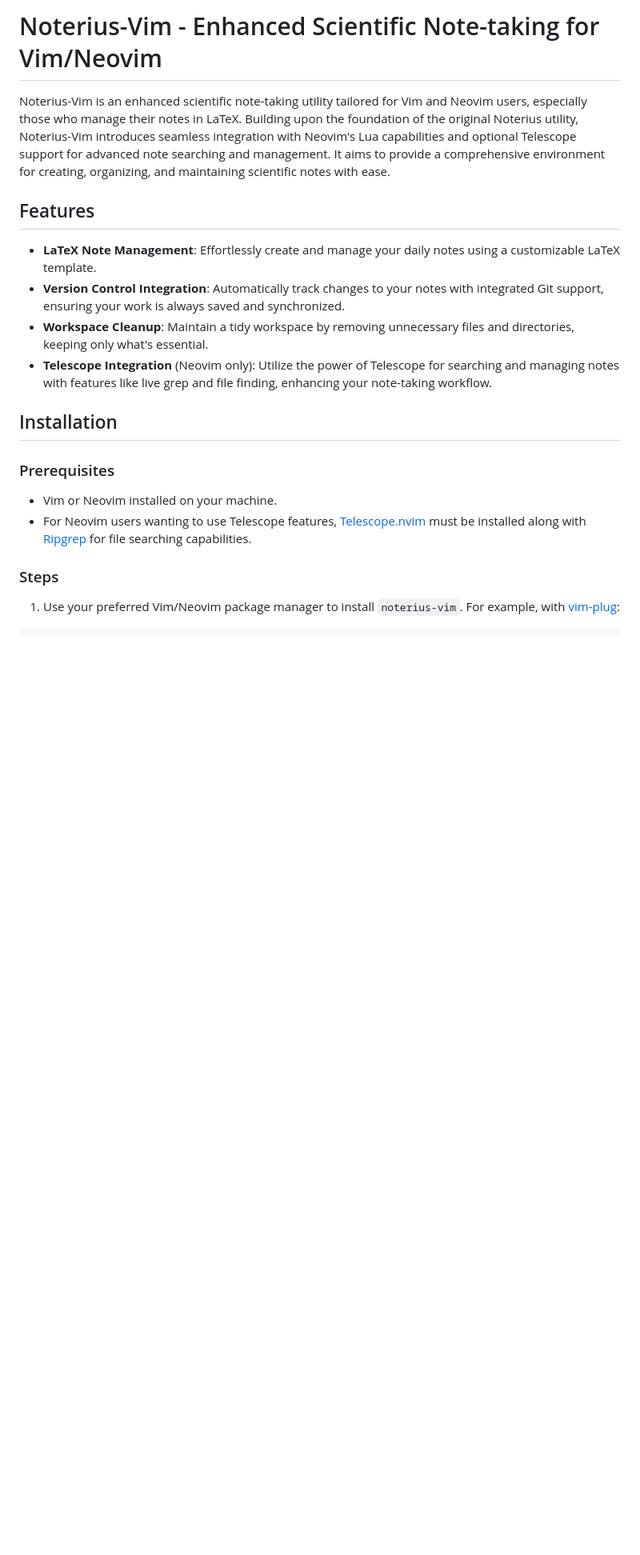
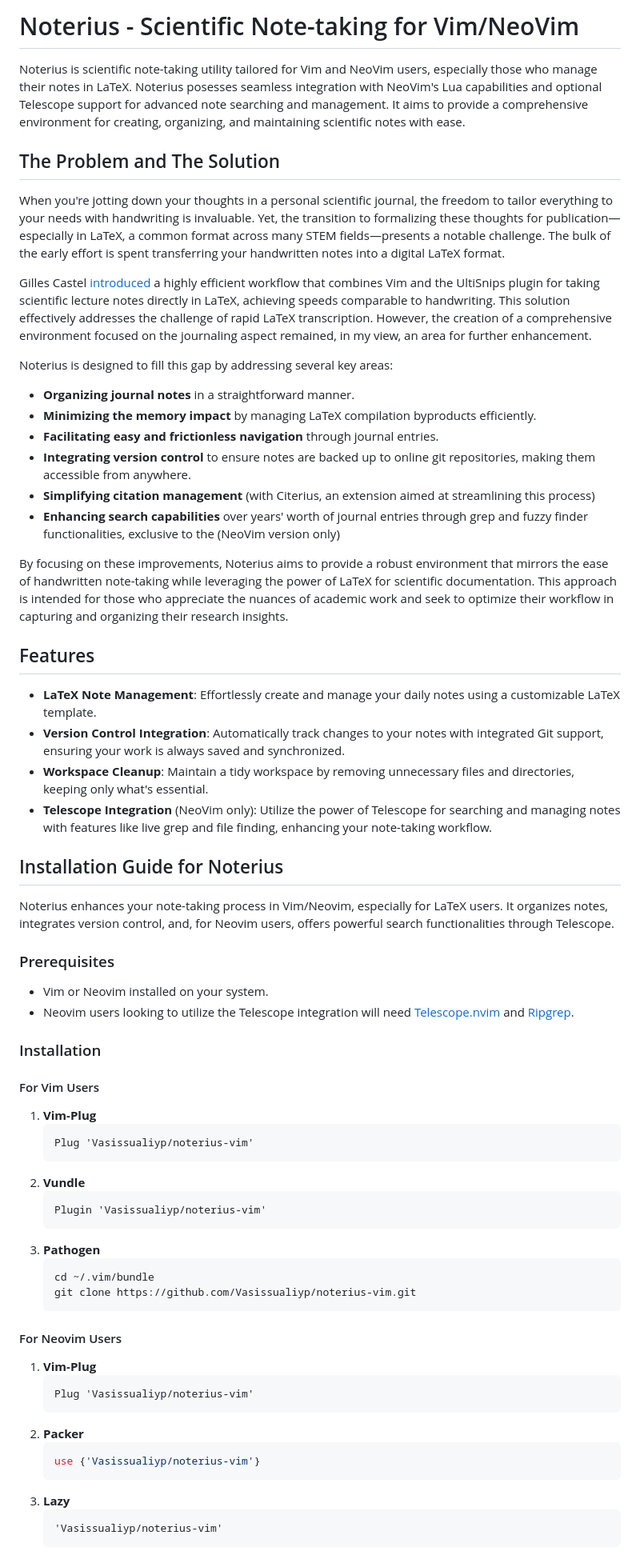
Before and after one commit to Vasissualiyp/noterius-vim, a Markdown page: README.md, the part around one of its changes. Shown at 80% size. Drawn GitHub-style; blank space fills up the shorter version.

````diff
--- a/README.md
+++ b/README.md
@@ -1,21 +1,71 @@
-# Noterius-Vim - Enhanced Scientific Note-taking for Vim/Neovim
+# Noterius - Scientific Note-taking for Vim/NeoVim
 
-Noterius-Vim is an enhanced scientific note-taking utility tailored for Vim and Neovim users, especially those who manage their notes in LaTeX. Building upon the foundation of the original Noterius utility, Noterius-Vim introduces seamless integration with Neovim's Lua capabilities and optional Telescope support for advanced note searching and management. It aims to provide a comprehensive environment for creating, organizing, and maintaining scientific notes with ease.
+Noterius is scientific note-taking utility tailored for Vim and NeoVim users, especially those who manage their notes in LaTeX.
+Noterius posesses seamless integration with NeoVim's Lua capabilities and optional Telescope support for advanced note searching and management.
+It aims to provide a comprehensive environment for creating, organizing, and maintaining scientific notes with ease.
+
+## The Problem and The Solution
+
+When you're jotting down your thoughts in a personal scientific journal, the freedom to tailor everything to your needs with handwriting is invaluable. Yet, the transition to formalizing these thoughts for publication—especially in LaTeX, a common format across many STEM fields—presents a notable challenge. The bulk of the early effort is spent transferring your handwritten notes into a digital LaTeX format.
+
+Gilles Castel [introduced](https://castel.dev/post/lecture-notes-1/) a highly efficient workflow that combines Vim and the UltiSnips plugin for taking scientific lecture notes directly in LaTeX, achieving speeds comparable to handwriting. This solution effectively addresses the challenge of rapid LaTeX transcription. However, the creation of a comprehensive environment focused on the journaling aspect remained, in my view, an area for further enhancement.
+
+Noterius is designed to fill this gap by addressing several key areas:
+* **Organizing journal notes** in a straightforward manner.
+* **Minimizing the memory impact** by managing LaTeX compilation byproducts efficiently.
+* **Facilitating easy and frictionless navigation** through journal entries.
+* **Integrating version control** to ensure notes are backed up to online git repositories, making them accessible from anywhere.
+* **Simplifying citation management** (with Citerius, an extension aimed at streamlining this process)
+* **Enhancing search capabilities** over years' worth of journal entries through grep and fuzzy finder functionalities, exclusive to the (NeoVim version only)
+
+By focusing on these improvements, Noterius aims to provide a robust environment that mirrors the ease of handwritten note-taking while leveraging the power of LaTeX for scientific documentation. This approach is intended for those who appreciate the nuances of academic work and seek to optimize their workflow in capturing and organizing their research insights.
 
 ## Features
 
 - **LaTeX Note Management**: Effortlessly create and manage your daily notes using a customizable LaTeX template.
 - **Version Control Integration**: Automatically track changes to your notes with integrated Git support, ensuring your work is always saved and synchronized.
 - **Workspace Cleanup**: Maintain a tidy workspace by removing unnecessary files and directories, keeping only what's essential.
-- **Telescope Integration** (Neovim only): Utilize the power of Telescope for searching and managing notes with features like live grep and file finding, enhancing your note-taking workflow.
+- **Telescope Integration** (NeoVim only): Utilize the power of Telescope for searching and managing notes with features like live grep and file finding, enhancing your note-taking workflow.
 
-## Installation
+## Installation Guide for Noterius
+
+Noterius enhances your note-taking process in Vim/Neovim, especially for LaTeX users. It organizes notes, integrates version control, and, for Neovim users, offers powerful search functionalities through Telescope.
 
 ### Prerequisites
 
-- Vim or Neovim installed on your machine.
-- For Neovim users wanting to use Telescope features, [Telescope.nvim](https://github.com/nvim-telescope/telescope.nvim) must be installed along with [Ripgrep](https://github.com/BurntSushi/ripgrep) for file searching capabilities.
+- Vim or Neovim installed on your system.
+- Neovim users looking to utilize the Telescope integration will need [Telescope.nvim](https://github.com/nvim-telescope/telescope.nvim) and [Ripgrep](https://github.com/BurntSushi/ripgrep).
 
-### Steps
+### Installation
 
-1. Use your preferred Vim/Neovim package manager to install `noterius-vim`. For example, with [vim-plug](https://github.com/junegunn/vim-plug):
+#### For Vim Users
+
+1. **Vim-Plug**
+   ```vim
+   Plug 'Vasissualiyp/noterius-vim'
+   ```
+2. **Vundle**
+   ```vim
+   Plugin 'Vasissualiyp/noterius-vim'
+   ```
+3. **Pathogen**
+   ```shell
+   cd ~/.vim/bundle
+   git clone https://github.com/Vasissualiyp/noterius-vim.git
+   ```
+
+#### For Neovim Users
+
+1. **Vim-Plug**
+   ```vim
+   Plug 'Vasissualiyp/noterius-vim'
+   ```
+2. **Packer**
+   ```lua
+   use {'Vasissualiyp/noterius-vim'}
+   ```
+3. **Lazy**
+   ```vim
+   'Vasissualiyp/noterius-vim'
+   ```
+
````
Also changed, not shown: other parts of README.md (+39 -20 lines).
